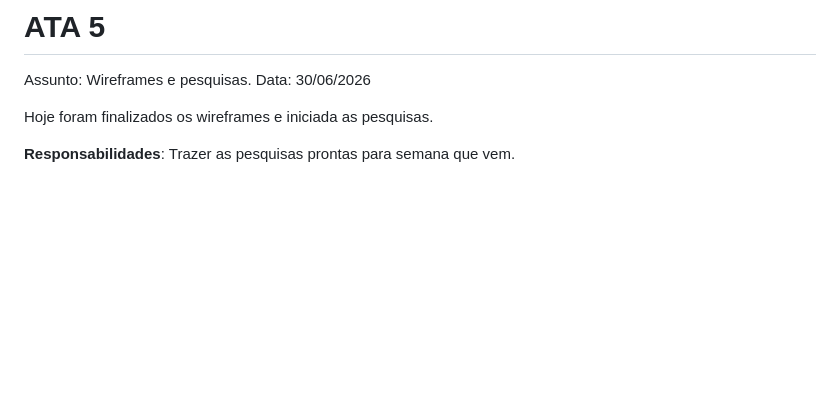
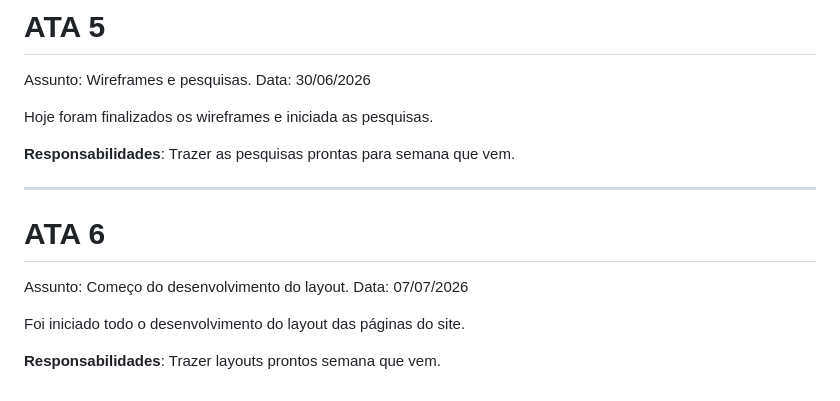
Before and after one commit to Esther-Osamu/glifo, a Markdown page: README.md, the part around the change. Drawn GitHub-style; blank space fills up the shorter version.

Commit message:
Add ATA 6 entry for layout development start

```diff
--- a/README.md
+++ b/README.md
@@ -93,3 +93,12 @@ Data: 30/06/2026
 Hoje foram finalizados os wireframes e iniciada as pesquisas.
 
 **Responsabilidades**: Trazer as pesquisas prontas para semana que vem.
+
+---
+# ATA 6
+Assunto: Começo do desenvolvimento do layout.
+Data: 07/07/2026
+
+Foi iniciado todo o desenvolvimento do layout das páginas do site.
+
+**Responsabilidades**: Trazer layouts prontos semana que vem.
```
